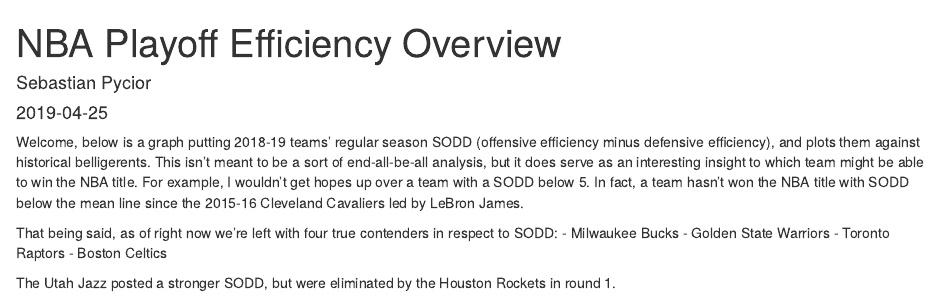
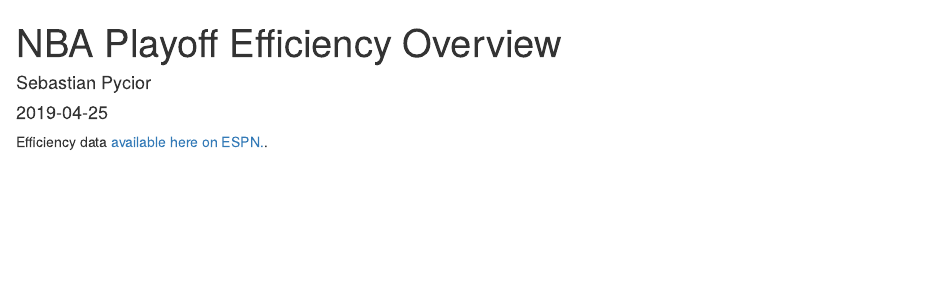
Before and after one commit to sebasp41/portfolio, an R Markdown document (content/post/2019-04-25-nba-playoff-efficiency-overview.Rmd): the page in a window 1100 px wide, from its top. Rendered offline with R 4.5, knitr and Pandoc, with nearby package versions; some code elsewhere in the file could not run offline.

Commit message:
Putting sodd article under construction

````diff
--- a/content/post/2019-04-25-nba-playoff-efficiency-overview.Rmd
+++ b/content/post/2019-04-25-nba-playoff-efficiency-overview.Rmd
@@ -25,15 +29,7 @@
 total_1_po_only$tooltip <- c(paste0("Team = ", total_1_po_only$TeamSeason, "\n SODD = ", round(total_1_po_only$Off_Deff_Diff, digits = 2)))
 tooltip_css <- "background-color:white;font-style:normal;padding:10px;border-radius:10px 20px 10px 20px;"
 ```
-Welcome, below is a graph putting 2018-19 teams' regular season SODD (offensive efficiency minus defensive efficiency), and plots them against historical belligerents. This isn't meant to be a sort of end-all-be-all analysis, but it does serve as an interesting insight to which team might be able to win the NBA title. For example, I wouldn't get hopes up over a team with a SODD below 5. In fact, a team hasn't won the NBA title with SODD below the mean line since the 2015-16 Cleveland Cavaliers led by LeBron James.
-
-That being said, as of right now we're left with four true contenders in respect to SODD:
-- Milwaukee Bucks
-- Golden State Warriors
-- Toronto Raptors
-- Boston Celtics
-
-The Utah Jazz posted a stronger SODD, but were eliminated by the Houston Rockets in round 1.
+Efficiency data [available here on ESPN.](http://www.espn.com/nba/hollinger/teamstats).
 
 ```{r echo=FALSE}
 g<-ggplot(total_1_po_only, aes(total_1_po_only$Off_Deff_Diff,total_1_po_only$PlayoffGames)) +
````
Also changed, not shown: content/post/2019-04-25-nba-playoff-efficiency-overview.html, content/post/2019-04-25-nba-playoff-efficiency-overview.Rmd (4 more changed lines), 1 other file.
